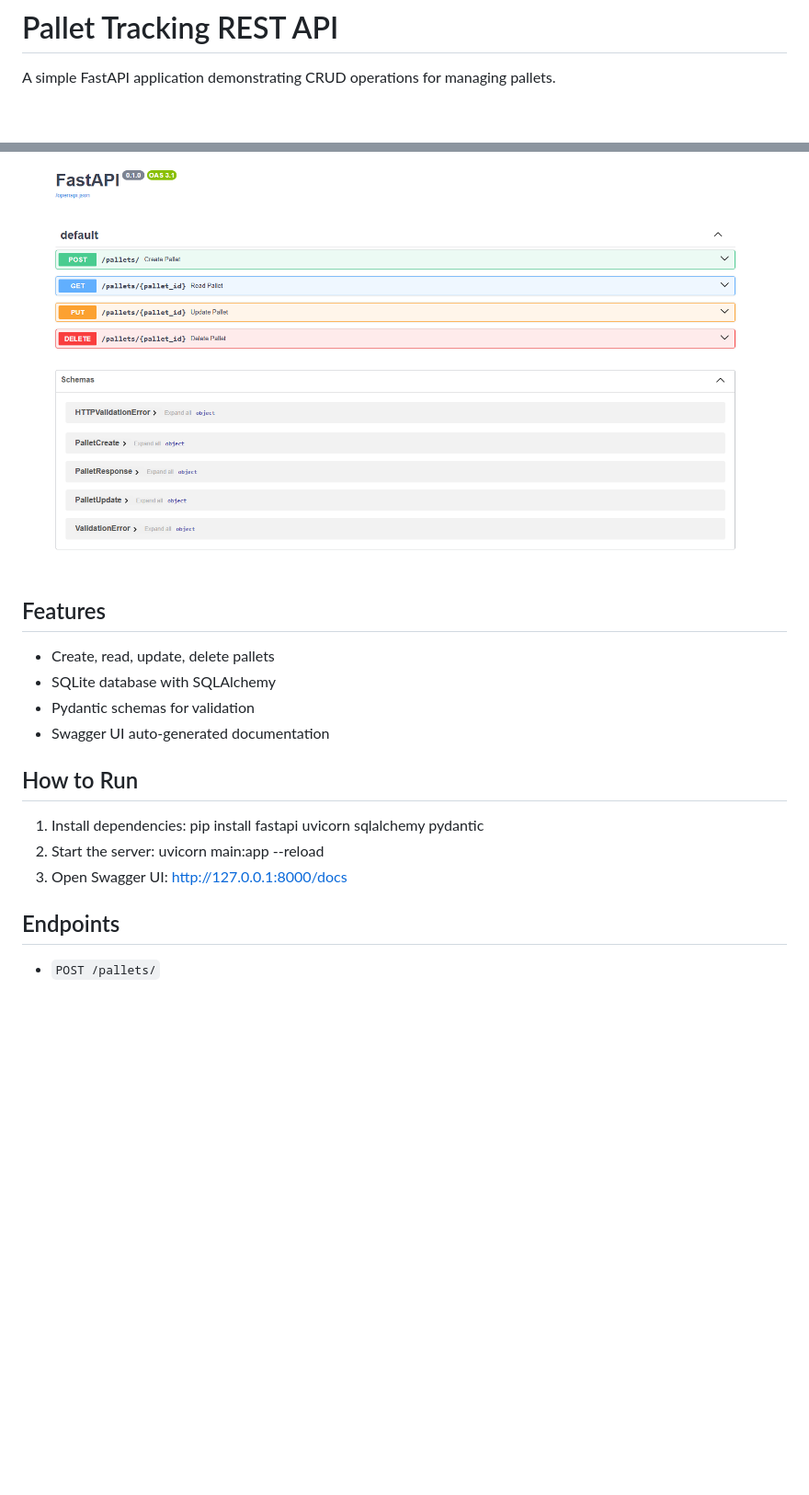
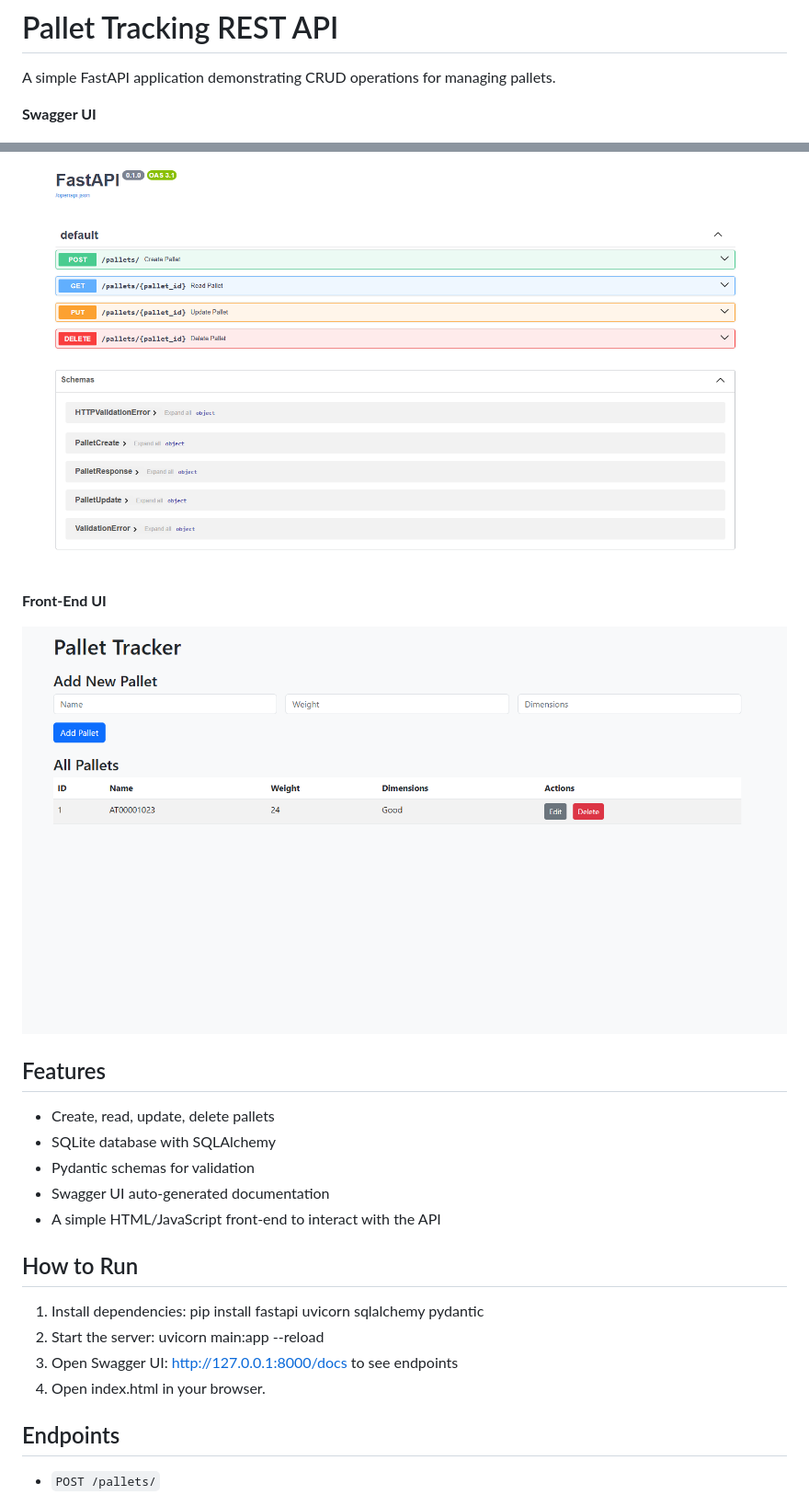
Before and after one commit to BlackBeardJW/pallet-restapi-demo, a Markdown page: readme.md, 2 parts joined by grey strips. Shown: that part at 92% size. Drawn GitHub-style; pictures changed too: screenshots/front_end.png (added); blank space fills up the shorter version.

Commit message:
Added frontend with CRUD functionality and updated README

```diff
--- a/readme.md
+++ b/readme.md
@@ -2,8 +2,16 @@
 
 A simple FastAPI application demonstrating CRUD operations for managing pallets.
 
+**Swagger UI**
 
 ![Swagger UI](screenshots/swagger_ui.png)
+
+
+
+
+**Front-End UI**
+
+![Front-End](screenshots/front_end.png)
 
 
 ## Features
@@ -12,6 +20,7 @@ A simple FastAPI application demonstrating CRUD operations for managing pallets.
 - SQLite database with SQLAlchemy
 - Pydantic schemas for validation
 - Swagger UI auto-generated documentation
+- A simple HTML/JavaScript front-end to interact with the API
 
 ## How to Run
 
@@ -20,7 +29,8 @@ pip install fastapi uvicorn sqlalchemy pydantic
 2. Start the server:
 uvicorn main:app --reload
 3. Open Swagger UI:
-http://127.0.0.1:8000/docs
+http://127.0.0.1:8000/docs to see endpoints
+4. Open index.html in your browser.
 
 
 ## Endpoints
```
Also changed, not shown: 5 other files.
